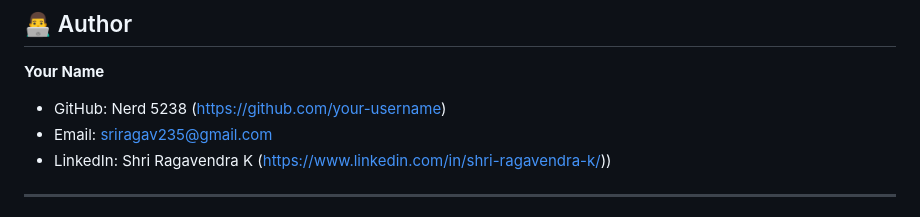
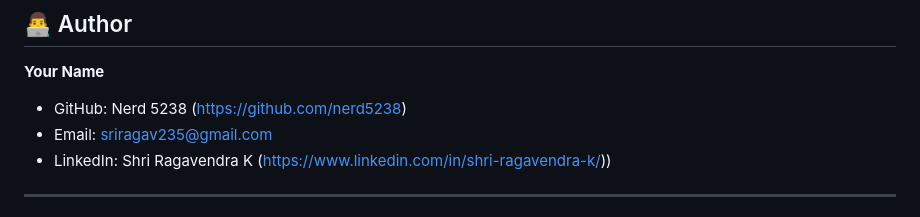
Before and after one commit to nerd5238/medbot, a Markdown page: README.md, the part around the change. Drawn GitHub-style.

```diff
--- a/README.md
+++ b/README.md
@@ -566,7 +566,7 @@ This project is licensed under the MIT License - see the [LICENSE](LICENSE) file
 ## 👨‍💻 Author
 
 **Your Name**
-- GitHub: Nerd 5238 (https://github.com/your-username)
+- GitHub: Nerd 5238 (https://github.com/nerd5238)
 - Email: sriragav235@gmail.com
 - LinkedIn: Shri Ragavendra K (https://www.linkedin.com/in/shri-ragavendra-k/))
 
```
